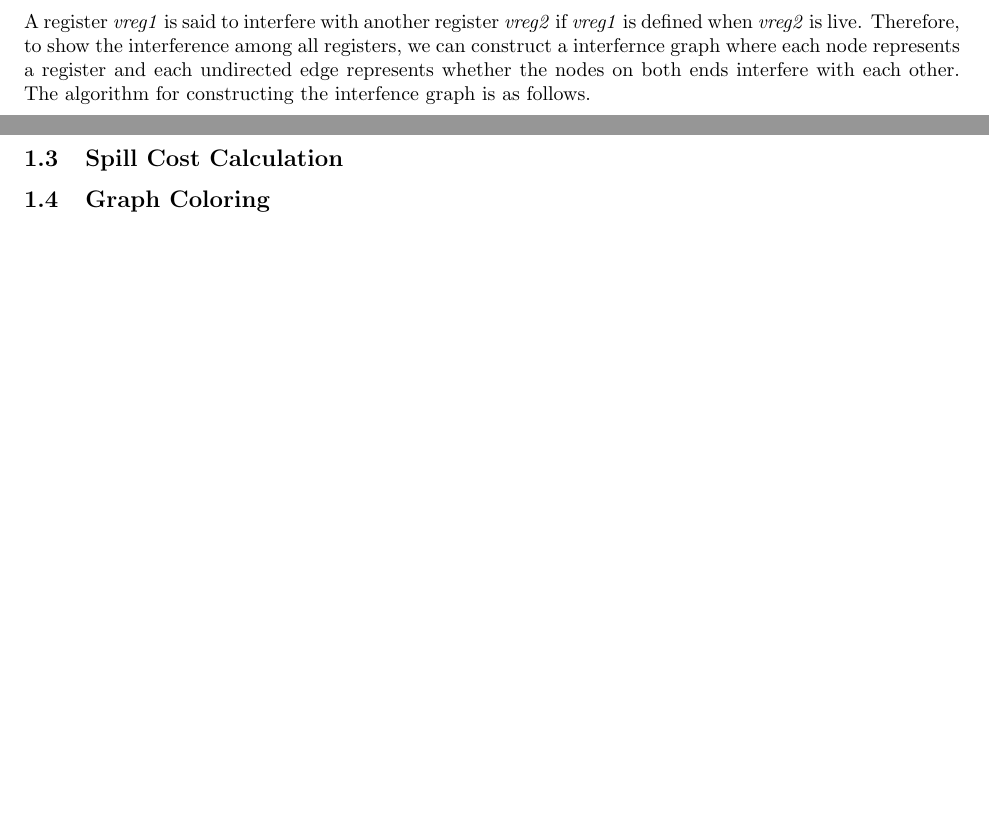
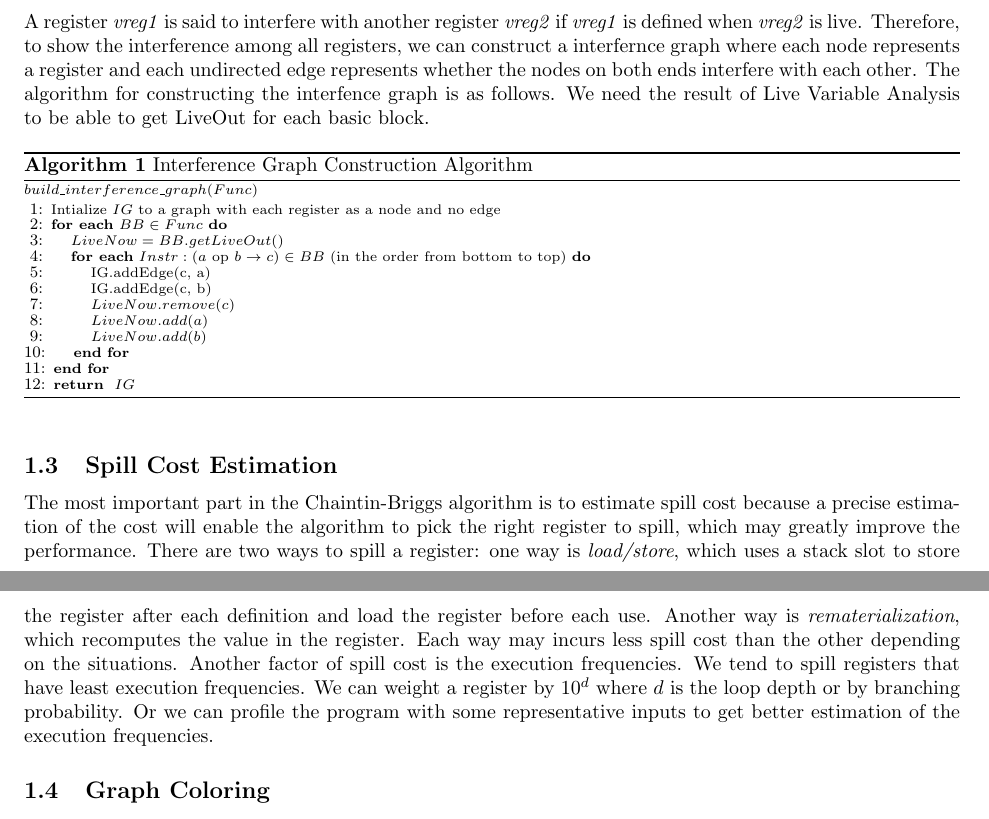
Before and after one commit to mycallmax/RegAllocCB, a LaTeX document (report/lab_report_1.tex): two parts of pages 1 and 2 of 2, joined at a grey line, cut so that both start at the same text, the shorter picture padded with empty space. Compiled offline with pdfLaTeX.

Commit message:
Finish 1.1 to 1.3

```diff
--- a/report/lab_report_1.tex
+++ b/report/lab_report_1.tex
@@ -25,13 +25,8 @@
 \documentclass{article}
 
 % Package to generate and customize Algorithm as per ACM style
-\usepackage[ruled]{algorithm2e}
-\renewcommand{\algorithmcfname}{ALGORITHM}
-\SetAlFnt{\small}
-\SetAlCapFnt{\small}
-\SetAlCapNameFnt{\small}
-\SetAlCapHSkip{0pt}
-\IncMargin{-\parindent}
+\usepackage{algorithm, algorithmic}
+\renewcommand{\algorithmicforall}{\textbf{for each}}
 
 \usepackage{graphicx, enumerate} % Allows the inclusion of images
 \usepackage[margin=1in]{geometry}
@@ -55,8 +51,27 @@ Chaitin-Briggs algorithm\cite{Chaitin:1982} is a register allocation algorithm t
 The Global Live Ranges of a virtual register \emph{vreg} is a partition of the references (definitions or uses) of \emph{vreg}. If one definition \emph{def} of \emph{vreg} is in the Live Range \emph{lr}, then all uses reachable from \emph{def} are also in \emph{lr}. If one use of \emph{vreg} is in the Live Range \emph{lr}, then all defs that reaches the use are also in \emph{lr}. Using the Live Variable Analysis, we can compute the def-use chain for each virtual register. And therefore we can compute the live ranges with \texttt{union-find} algorithm.
 \subsection{Interference Graph Construction}
-A register \emph{vreg1} is said to interfere with another register \emph{vreg2} if \emph{vreg1} is defined when \emph{vreg2} is live. Therefore, to show the interference among all registers, we can construct a interfernce graph where each node represents a register and each undirected edge represents whether the nodes on both ends interfere with each other. The algorithm for constructing the interfence graph is as follows.
-\subsection{Spill Cost Calculation}
-
+A register \emph{vreg1} is said to interfere with another register \emph{vreg2} if \emph{vreg1} is defined when \emph{vreg2} is live. Therefore, to show the interference among all registers, we can construct a interfernce graph where each node represents a register and each undirected edge represents whether the nodes on both ends interfere with each other. The algorithm for constructing the interfence graph is as follows. We need the result of Live Variable Analysis to be able to get LiveOut for each basic block.
+\begin{algorithm}[h]
+\scriptsize
+{$build\_interference\_graph(Func)$}
+\caption{Interference Graph Construction Algorithm}\label{alg:interferenceGraph}
+\begin{algorithmic}[1]
+\STATE{Intialize $IG$ to a graph with each register as a node and no edge}
+\FORALL{$BB \in Func$}
+  \STATE{$LiveNow = BB.getLiveOut()$}
+  \FORALL{$Instr: (a$ op $b \rightarrow c) \in BB$ (in the order from bottom to top)}
+    \STATE{IG.addEdge(c, a)}
+    \STATE{IG.addEdge(c, b)}
+    \STATE{$LiveNow.remove(c)$}
+    \STATE{$LiveNow.add(a)$}
+    \STATE{$LiveNow.add(b)$}
+  \ENDFOR
+ \ENDFOR
+\RETURN {$IG$}
+\end{algorithmic}
+\end{algorithm}
+\subsection{Spill Cost Estimation}
+The most important part in the Chaintin-Briggs algorithm is to estimate spill cost because a precise estimation of the cost will enable the algorithm to pick the right register to spill, which may greatly improve the performance. There are two ways to spill a register: one way is \emph{load/store}, which uses a stack slot to store the register after each definition and load the register before each use. Another way is \emph{rematerialization}, which recomputes the value in the register. Each way may incurs less spill cost than the other depending on the situations. Another factor of spill cost is the execution frequencies. We tend to spill registers that have least execution frequencies. We can weight a register by $10^{d}$ where $d$ is the loop depth or by branching probability. Or we can profile the program with some representative inputs to get better estimation of the execution frequencies.
 \subsection{Graph Coloring}
 %----------------------------------------------------------------------------------------
 %	SECTION 2
```
Also changed, not shown: report/lab_report_1.pdf, report/lab_report_1.tex (1 more changed lines), 3 other files.
